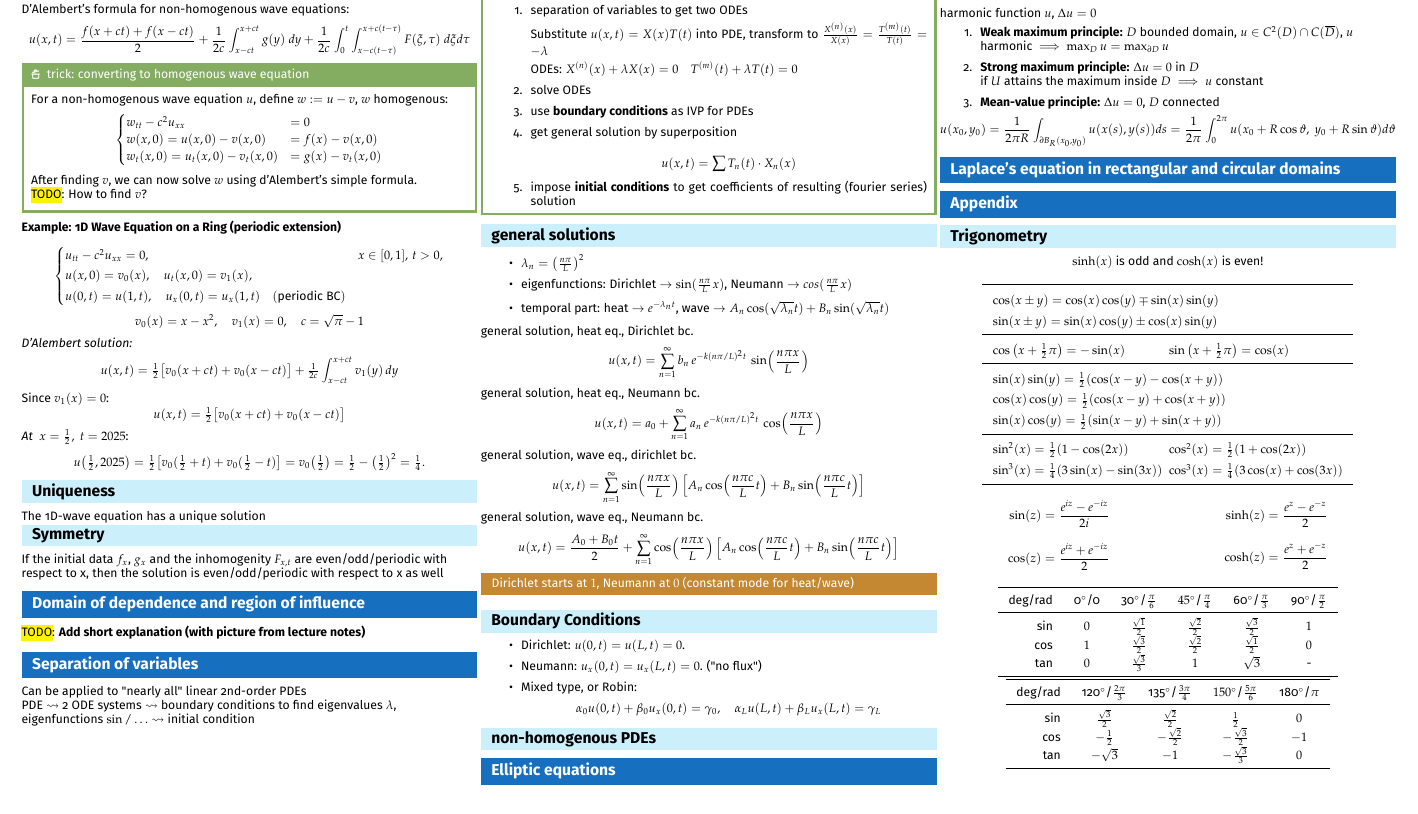
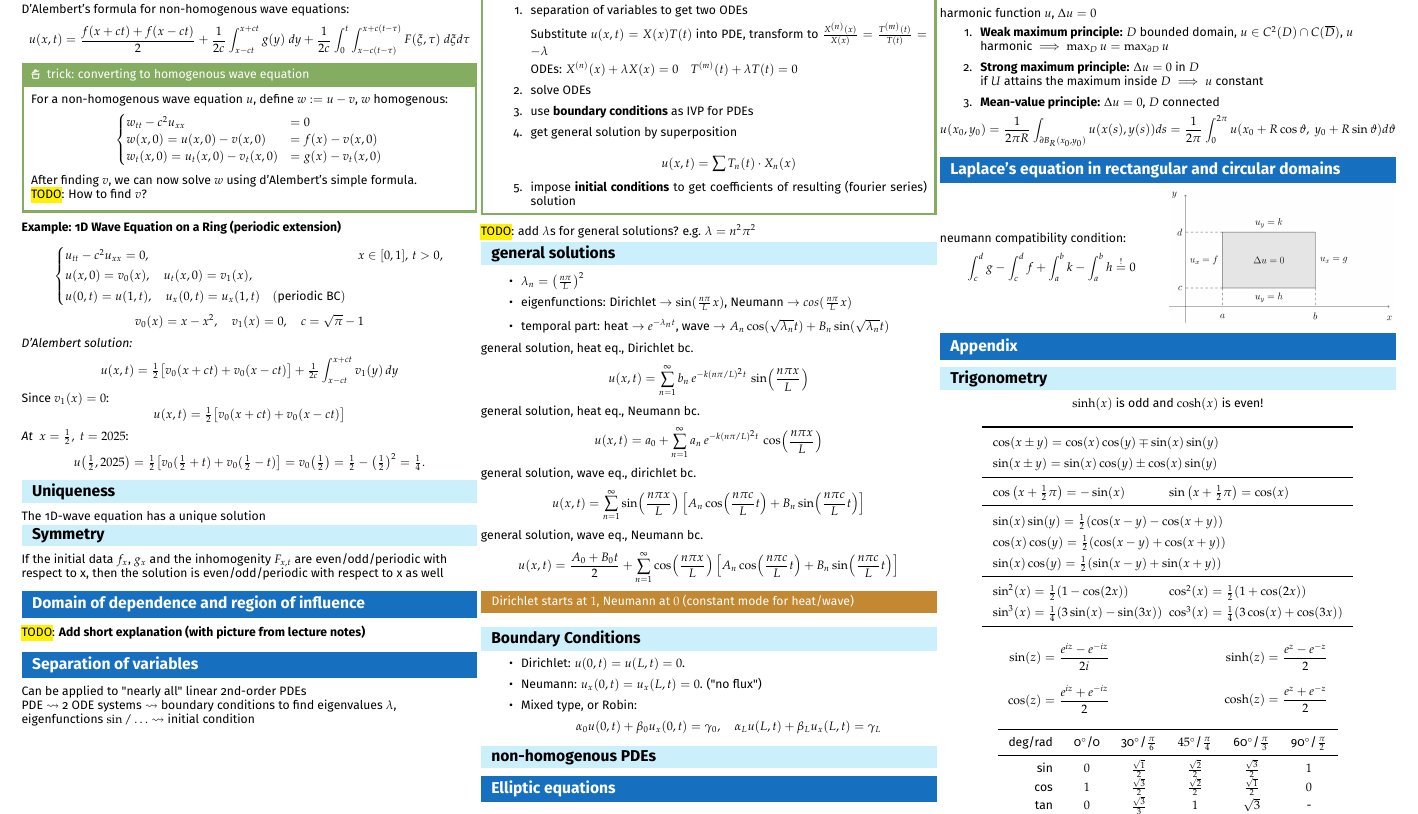
Before and after one commit to kepler-69c/analysis3_cheatsheet, a LaTeX document (main.tex, which reads content/summary.tex): part of page 2 of 3, cut so that both start at the same text. Compiled offline with pdfLaTeX.

Commit message:
content: add neuman compatibility condition

```diff
--- a/content/summary.tex
+++ b/content/summary.tex
@@ -317,6 +317,8 @@ PDE $\leadsto$ 2 ODE systems $\leadsto$ boundary conditions to find eigenvalues
  \item impose \textbf{initial conditions} to get coefficients of resulting (fourier series) solution\end{enumerate}
 \end{recipe}
 
+\hl{TODO}: add $\lambda$s for general solutions? e.g. $\lambda = n^2\pi^2$
+
 \subsection{general solutions}
 
 \begin{itemize}
@@ -399,3 +401,16 @@ $$
 
 
 \section{Laplace's equation in rectangular and circular domains}
+
+\noindent
+\begin{minipage}{0.49\columnwidth}
+    neumann compatibility condition:
+    $$
+    \int_c^d g - \int_c^d f + \int_a^b k - \int_a^b h \stackrel{!}{=} 0
+    $$
+\end{minipage}%
+\hfill
+\begin{minipage}{0.49\columnwidth}
+    \centering
+    \includegraphics[width=\columnwidth]{img/neumann_rectangular_problem.png}
+\end{minipage}
```
Also changed, not shown: img/neumann_rectangular_problem.png (added).
